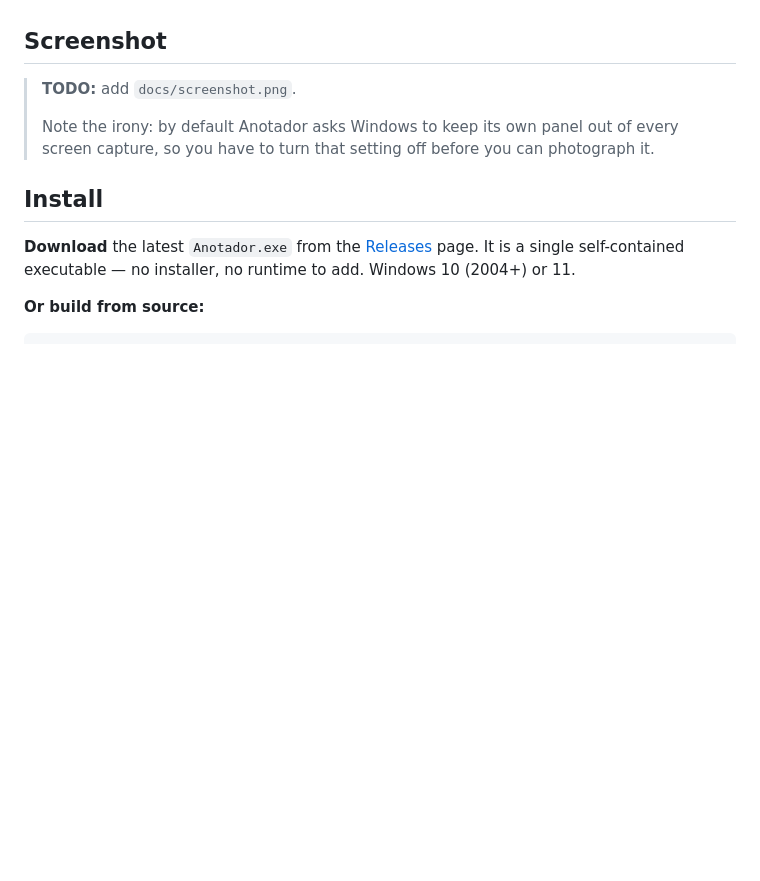
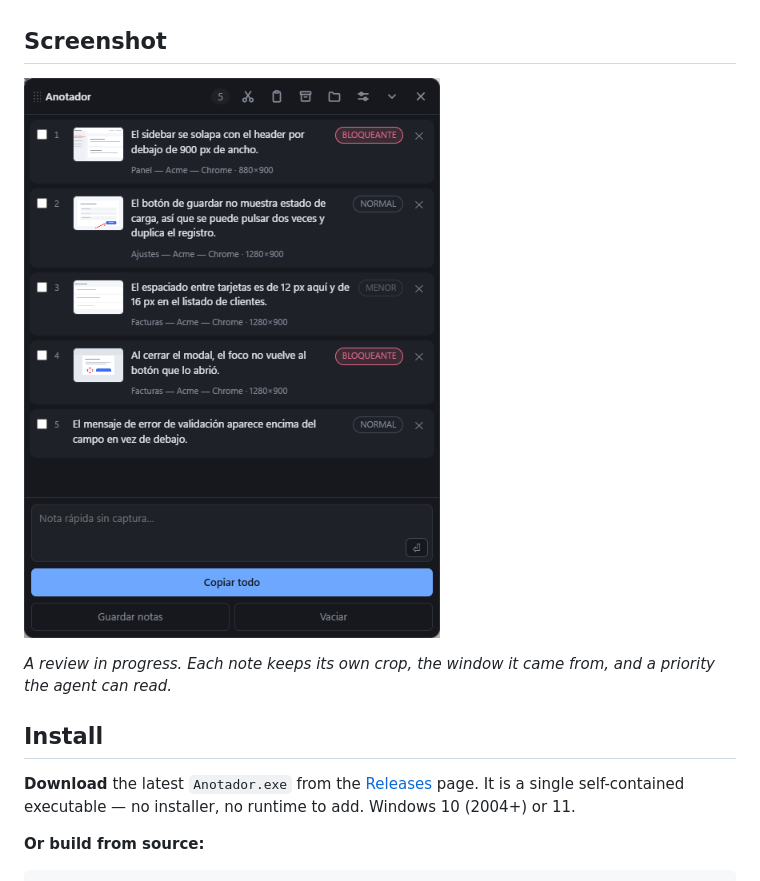
Before and after one commit to juanfranbrv/nitpick, a Markdown page: README.md, the part around the change. Rendered like a GitHub page; pictures changed too: docs/screenshot.png (added); blank space fills up the shorter version.

```diff
--- a/README.md
+++ b/README.md
@@ -44,10 +44,10 @@ agent opens the screenshots itself.
 
 ## Screenshot
 
-> **TODO:** add `docs/screenshot.png`.
->
-> Note the irony: by default Anotador asks Windows to keep its own panel out of every
-> screen capture, so you have to turn that setting off before you can photograph it.
+![The panel mid-review, with five notes collected](docs/screenshot.png)
+
+*A review in progress. Each note keeps its own crop, the window it came from, and a
+priority the agent can read.*
 
 ## Install
 
```
Also changed, not shown: README.es.md (+4 -4 lines), 2 other files.
